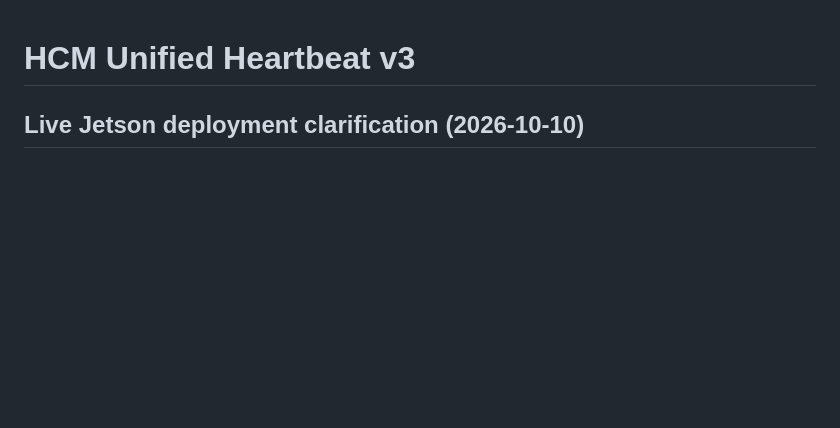
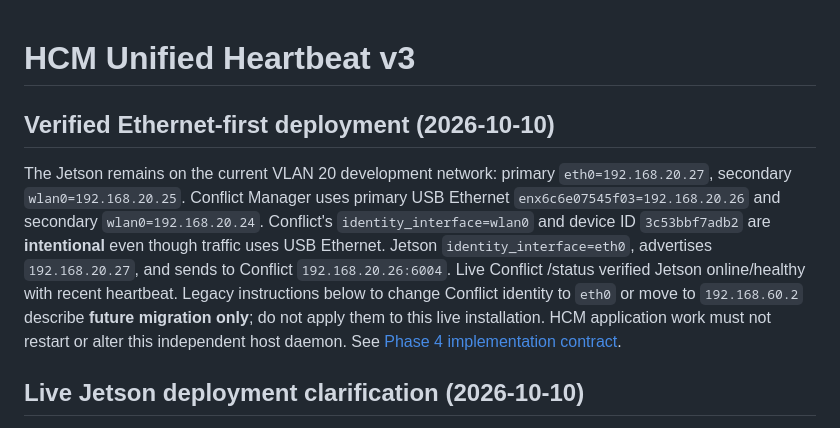
Before and after one commit to pengels22/HomeControl, a Markdown page: 00_Heartbeat/README.md, the part around the change. Drawn GitHub-style; blank space fills up the shorter version.

Commit message:
docs: reconcile live Ethernet deployment and Phase 4 safeguards

```diff
--- a/00_Heartbeat/README.md
+++ b/00_Heartbeat/README.md
@@ -1,4 +1,9 @@
 # HCM Unified Heartbeat v3
+
+## Verified Ethernet-first deployment (2026-10-10)
+
+The Jetson remains on the current VLAN 20 development network: primary `eth0=192.168.20.27`, secondary `wlan0=192.168.20.25`. Conflict Manager uses primary USB Ethernet `enx6c6e07545f03=192.168.20.26` and secondary `wlan0=192.168.20.24`. Conflict's `identity_interface=wlan0` and device ID `3c53bbf7adb2` are **intentional** even though traffic uses USB Ethernet. Jetson `identity_interface=eth0`, advertises `192.168.20.27`, and sends to Conflict `192.168.20.26:6004`. Live Conflict /status verified Jetson online/healthy with recent heartbeat. Legacy instructions below to change Conflict identity to `eth0` or move to `192.168.60.2` describe **future migration only**; do not apply them to this live installation. HCM application work must not restart or alter this independent host daemon. See [Phase 4 implementation contract](../09_documentation/PHASE4_CODEX_IMPLEMENTATION_2026-10-10.md).
+
 
 ## Live Jetson deployment clarification (2026-10-10)
 
```
